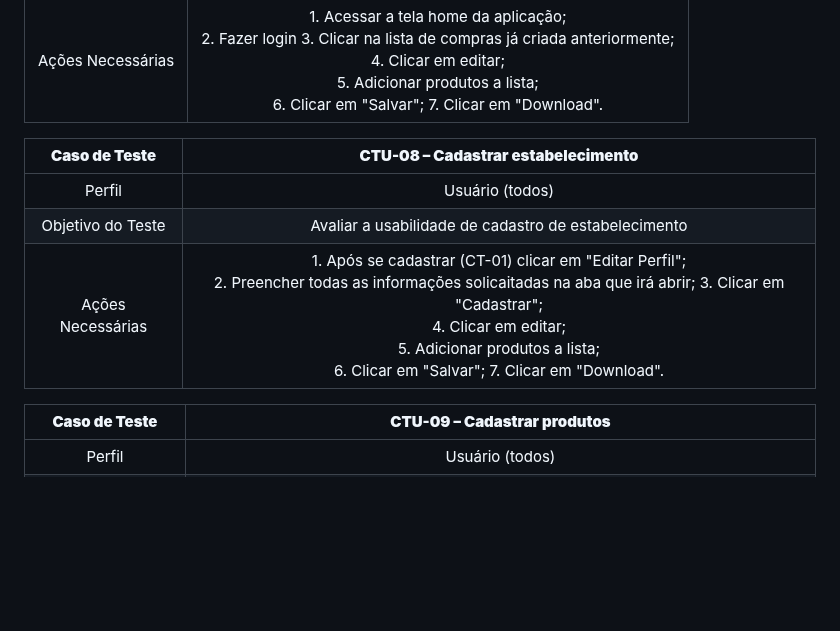
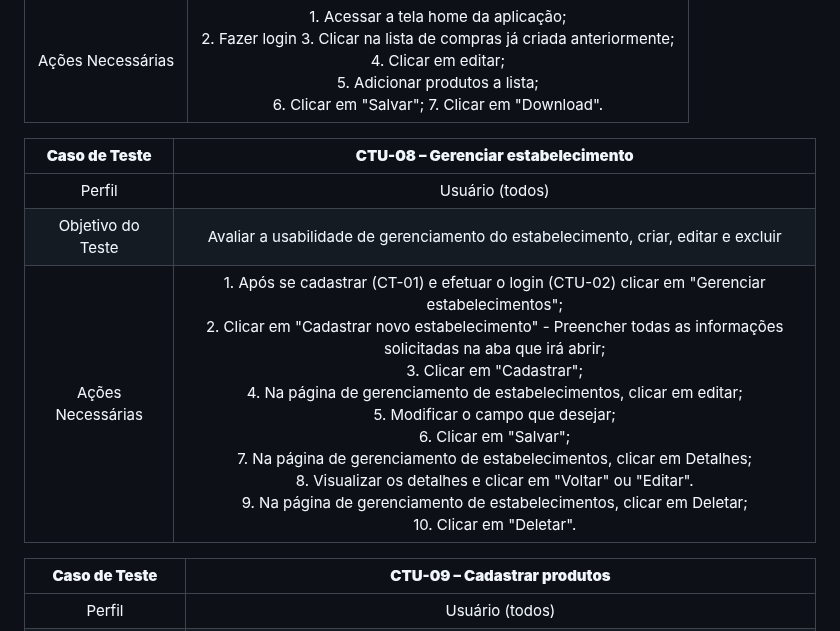
Before and after one commit to ICEI-PUC-Minas-PMV-ADS/pmv-ads-2023-2-e2-proj-int-t5-seleta, a Markdown page: docs/10-Plano de Testes de Usabilidade.md, the part around the change. GitHub-like rendering; blank space fills up the shorter version.

```diff
--- a/docs/10-Plano de Testes de Usabilidade.md
+++ b/docs/10-Plano de Testes de Usabilidade.md
@@ -69,11 +69,11 @@ Abaixo está a lista de tarefas a serem executadas pelos participantes:
 | Objetivo do Teste 	| Avaliar a usabilidade do gerenciamento da lista de compras |
 | Ações Necessárias 	| 1. Acessar a tela home da aplicação; <br> 2. Fazer login 3. Clicar na lista de compras já criada anteriormente; <br> 4. Clicar em editar; <br> 5. Adicionar produtos a lista; <br> 6. Clicar em "Salvar"; 7. Clicar em "Download". |
 
-| **Caso de Teste** 	| **CTU-08 – Cadastrar estabelecimento** 	|
+| **Caso de Teste** 	| **CTU-08 – Gerenciar estabelecimento** 	|
 |:---:	|:---:	|
 |	Perfil 	| Usuário (todos) |
-| Objetivo do Teste 	| Avaliar a usabilidade de cadastro de estabelecimento |
-| Ações Necessárias 	| 1. Após se cadastrar (CT-01) clicar em "Editar Perfil"; <br> 2. Preencher todas as informações solicaitadas na aba que irá abrir;  3. Clicar em "Cadastrar"; <br> 4. Clicar em editar; <br> 5. Adicionar produtos a lista; <br> 6. Clicar em "Salvar"; 7. Clicar em "Download". |
+| Objetivo do Teste 	| Avaliar a usabilidade de gerenciamento do estabelecimento, criar, editar e excluir |
+| Ações Necessárias 	| 1. Após se cadastrar (CT-01) e efetuar o login (CTU-02) clicar em "Gerenciar estabelecimentos"; <br> 2. Clicar em "Cadastrar novo estabelecimento" - Preencher todas as informações solicitadas na aba que irá abrir; <br> 3. Clicar em "Cadastrar"; <br> 4. Na página de gerenciamento de estabelecimentos, clicar em editar; <br> 5. Modificar o campo que desejar; <br> 6. Clicar em "Salvar"; <br> 7.  Na página de gerenciamento de estabelecimentos, clicar em Detalhes; <br> 8. Visualizar os detalhes e clicar em "Voltar" ou "Editar". <br> 9. Na página de gerenciamento de estabelecimentos, clicar em Deletar; <br> 10. Clicar em "Deletar".|
 
 | **Caso de Teste** 	| **CTU-09 – Cadastrar produtos** 	|
 |:---:	|:---:	|
```
